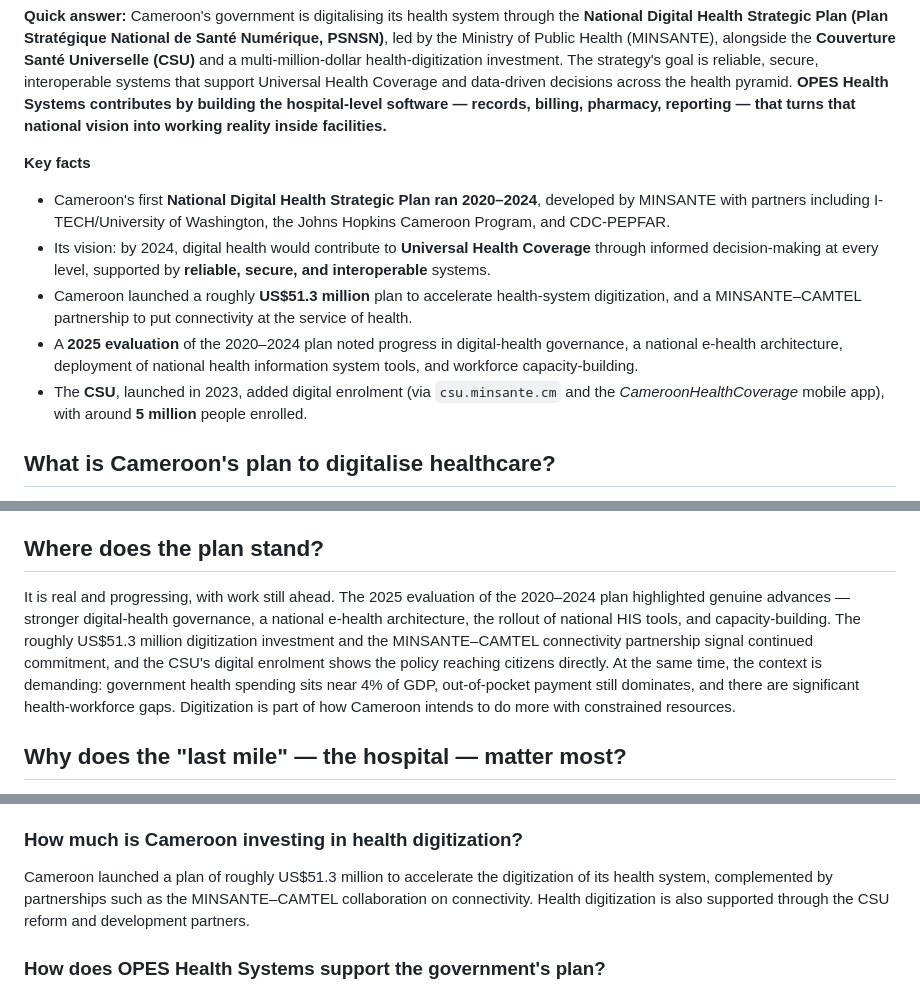
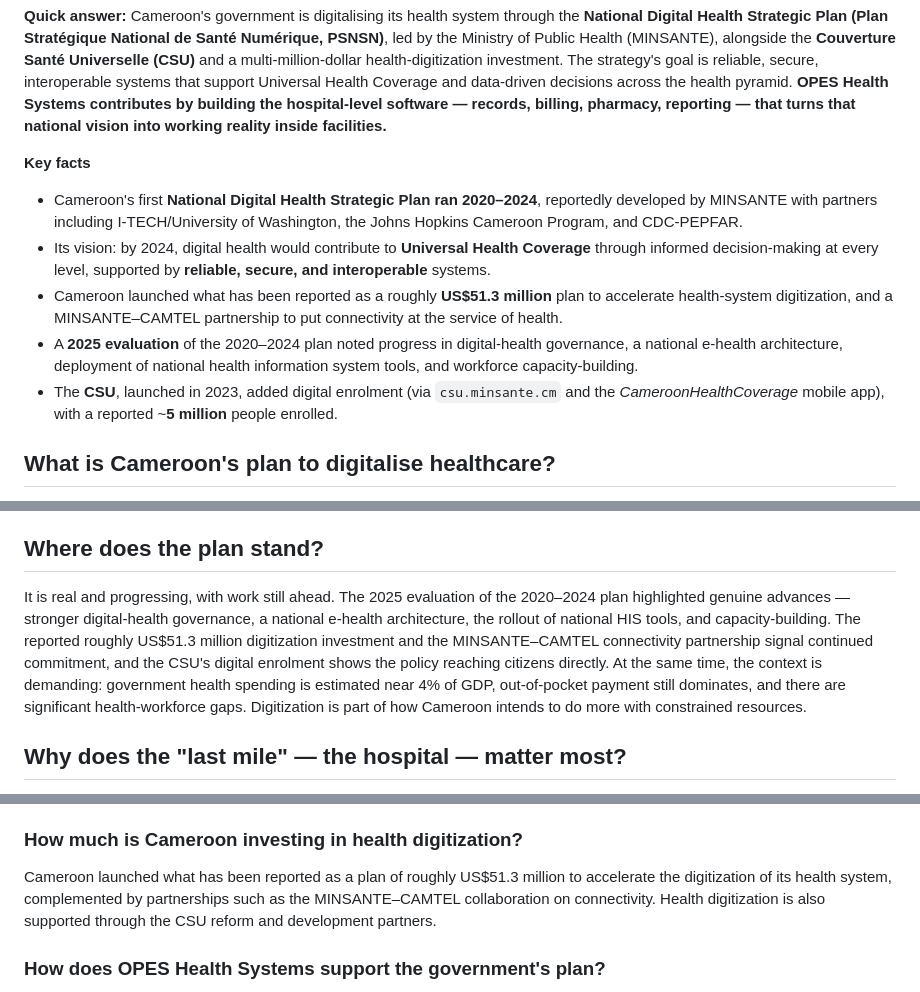
Before and after one commit to opeshealthsystems/opescompanywebsite, a Markdown page: content/articles/86-cameroon-government-healthcare-digitalisation-plan-opes-contribution.md, 3 parts joined by grey strips. GitHub-like rendering.

```diff
--- a/content/articles/86-cameroon-government-healthcare-digitalisation-plan-opes-contribution.md
+++ b/content/articles/86-cameroon-government-healthcare-digitalisation-plan-opes-contribution.md
@@ -9,11 +9,11 @@
 **Quick answer:** Cameroon's government is digitalising its health system through the **National Digital Health Strategic Plan (Plan Stratégique National de Santé Numérique, PSNSN)**, led by the Ministry of Public Health (MINSANTE), alongside the **Couverture Santé Universelle (CSU)** and a multi-million-dollar health-digitization investment. The strategy's goal is reliable, secure, interoperable systems that support Universal Health Coverage and data-driven decisions across the health pyramid. **OPES Health Systems contributes by building the hospital-level software — records, billing, pharmacy, reporting — that turns that national vision into working reality inside facilities.**
 
 **Key facts**
-- Cameroon's first **National Digital Health Strategic Plan ran 2020–2024**, developed by MINSANTE with partners including I-TECH/University of Washington, the Johns Hopkins Cameroon Program, and CDC-PEPFAR.
+- Cameroon's first **National Digital Health Strategic Plan ran 2020–2024**, reportedly developed by MINSANTE with partners including I-TECH/University of Washington, the Johns Hopkins Cameroon Program, and CDC-PEPFAR.
 - Its vision: by 2024, digital health would contribute to **Universal Health Coverage** through informed decision-making at every level, supported by **reliable, secure, and interoperable** systems.
-- Cameroon launched a roughly **US$51.3 million** plan to accelerate health-system digitization, and a MINSANTE–CAMTEL partnership to put connectivity at the service of health.
+- Cameroon launched what has been reported as a roughly **US$51.3 million** plan to accelerate health-system digitization, and a MINSANTE–CAMTEL partnership to put connectivity at the service of health.
 - A **2025 evaluation** of the 2020–2024 plan noted progress in digital-health governance, a national e-health architecture, deployment of national health information system tools, and workforce capacity-building.
-- The **CSU**, launched in 2023, added digital enrolment (via `csu.minsante.cm` and the *CameroonHealthCoverage* mobile app), with around **5 million** people enrolled.
+- The **CSU**, launched in 2023, added digital enrolment (via `csu.minsante.cm` and the *CameroonHealthCoverage* mobile app), with a reported ~**5 million** people enrolled.
 
 ## What is Cameroon's plan to digitalise healthcare?
 
@@ -32,7 +32,7 @@ The strategy's stated ambition is that, through digital health, the system makes
 
 ## Where does the plan stand?
 
-It is real and progressing, with work still ahead. The 2025 evaluation of the 2020–2024 plan highlighted genuine advances — stronger digital-health governance, a national e-health architecture, the rollout of national HIS tools, and capacity-building. The roughly US$51.3 million digitization investment and the MINSANTE–CAMTEL connectivity partnership signal continued commitment, and the CSU's digital enrolment shows the policy reaching citizens directly. At the same time, the context is demanding: government health spending sits near 4% of GDP, out-of-pocket payment still dominates, and there are significant health-workforce gaps. Digitization is part of how Cameroon intends to do more with constrained resources.
+It is real and progressing, with work still ahead. The 2025 evaluation of the 2020–2024 plan highlighted genuine advances — stronger digital-health governance, a national e-health architecture, the rollout of national HIS tools, and capacity-building. The reported roughly US$51.3 million digitization investment and the MINSANTE–CAMTEL connectivity partnership signal continued commitment, and the CSU's digital enrolment shows the policy reaching citizens directly. At the same time, the context is demanding: government health spending is estimated near 4% of GDP, out-of-pocket payment still dominates, and there are significant health-workforce gaps. Digitization is part of how Cameroon intends to do more with constrained resources.
 
 ## Why does the "last mile" — the hospital — matter most?
 
@@ -57,7 +57,7 @@ In short, the government sets the national direction; OPES helps hospitals trave
 Yes. Cameroon's Ministry of Public Health (MINSANTE) developed the National Digital Health Strategic Plan (Plan Stratégique National de Santé Numérique), with its first edition running 2020–2024, alongside the Health Sector Strategy and the Couverture Santé Universelle. The plan aims for reliable, secure, interoperable systems that support Universal Health Coverage and data-driven decisions.
 
 ### How much is Cameroon investing in health digitization?
-Cameroon launched a plan of roughly US$51.3 million to accelerate the digitization of its health system, complemented by partnerships such as the MINSANTE–CAMTEL collaboration on connectivity. Health digitization is also supported through the CSU reform and development partners.
+Cameroon launched what has been reported as a plan of roughly US$51.3 million to accelerate the digitization of its health system, complemented by partnerships such as the MINSANTE–CAMTEL collaboration on connectivity. Health digitization is also supported through the CSU reform and development partners.
 
 ### How does OPES Health Systems support the government's plan?
 OPES contributes at the facility level — the "last mile" of the national strategy. It provides hospital management software that helps facilities produce reliable structured data for national systems, operationalise CSU billing and claims, exchange data through interoperability standards, and make informed decisions — all adapted to Cameroonian realities like mobile money, mutuelles, and bilingual operation.
```
Also changed, not shown: content/articles/09-hidden-cost-paper-based-medical-records-african-healthcare.fr.md (+2 -2 lines), content/articles/86-cameroon-government-healthcare-digitalisation-plan-opes-contribution.fr.md (+5 -5 lines).
